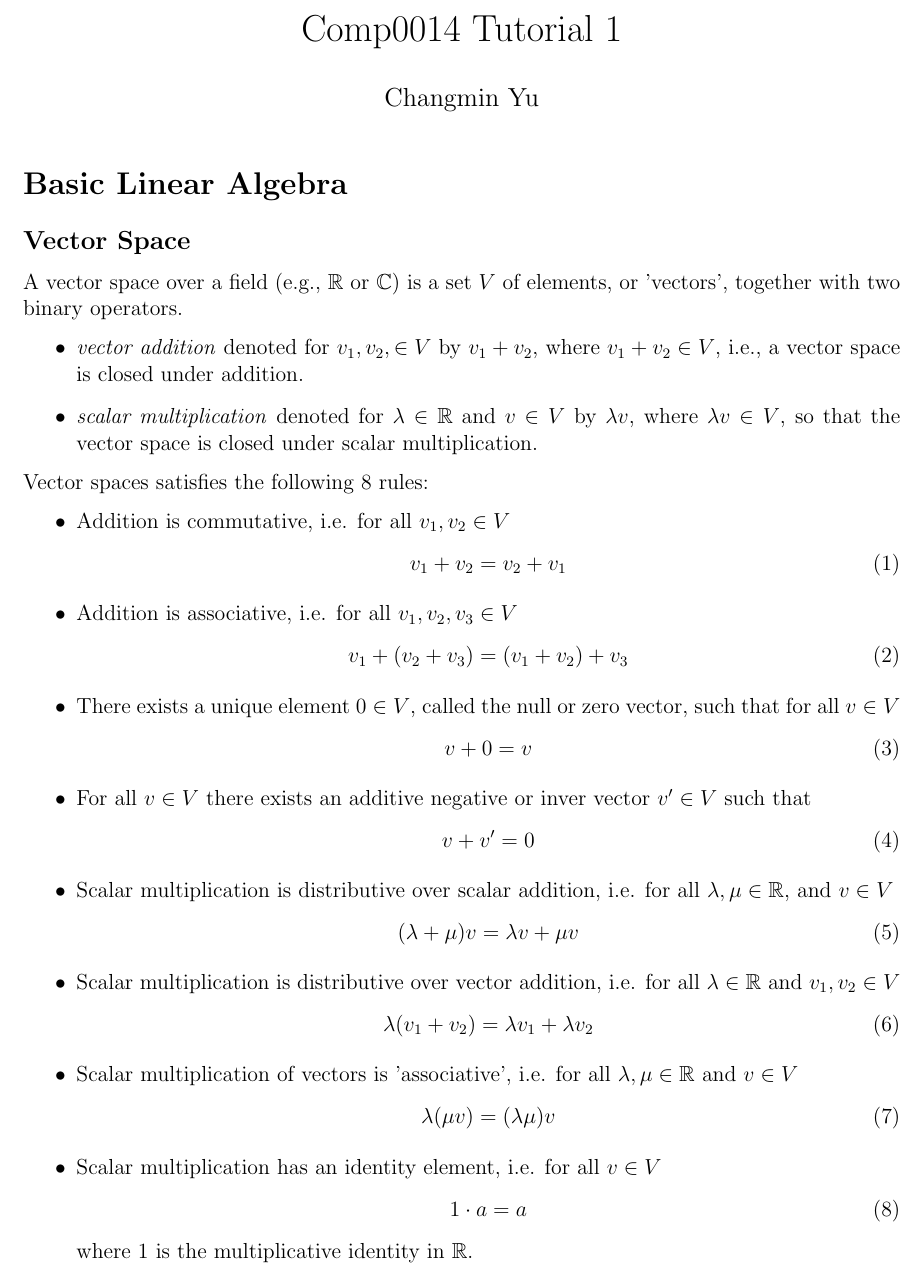
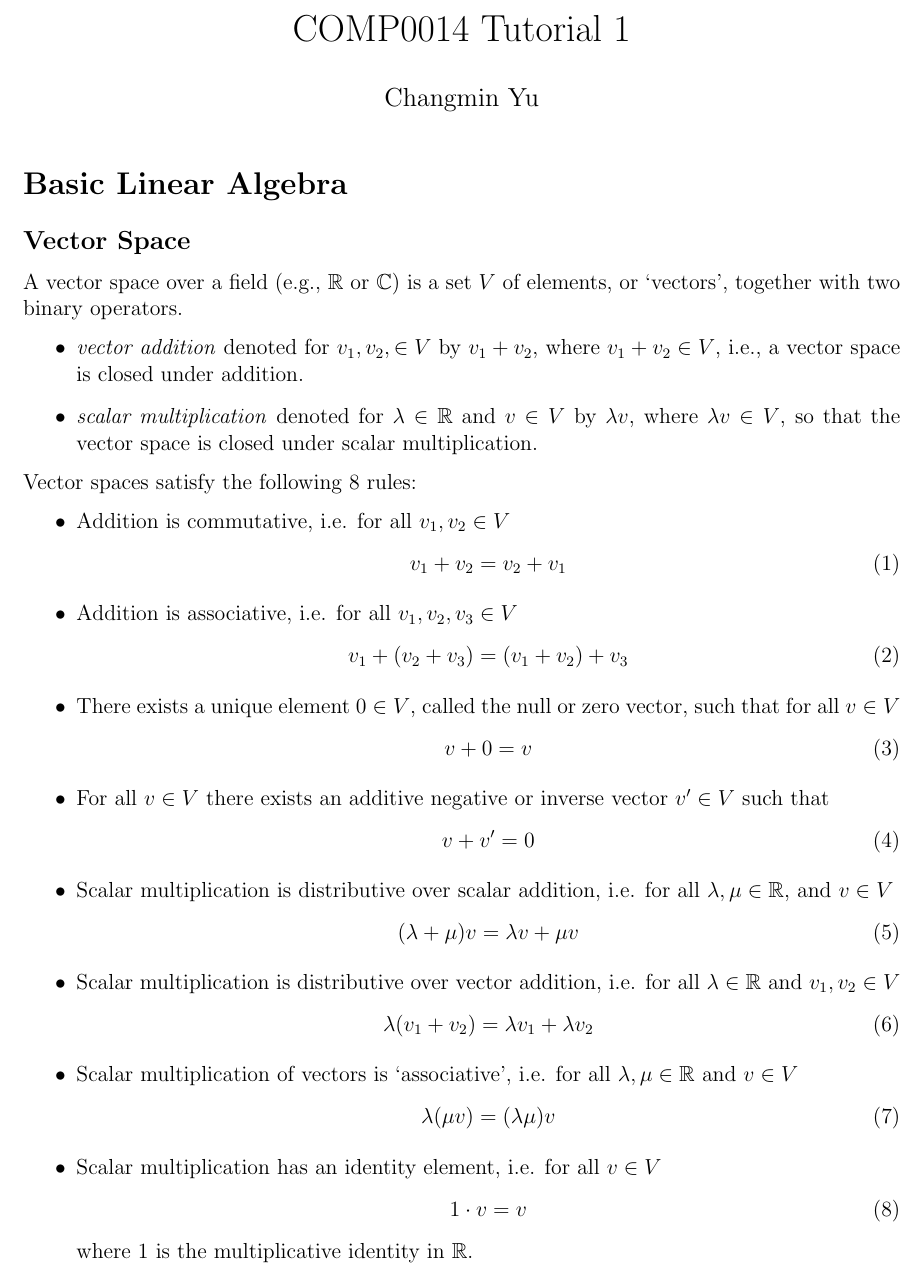
Before and after one commit to changmin-yu/comp0014, a LaTeX document (tutorial1.tex): part of page 1 of 2, cut so that both start at the same text. Compiled offline with pdfLaTeX.

```diff
--- a/tutorial1.tex
+++ b/tutorial1.tex
@@ -13,7 +13,7 @@
 \pagestyle{fancy}
 
 \renewcommand{\headrulewidth}{0pt}
-\title{Comp0014 Tutorial 1}
+\title{COMP0014 Tutorial 1}
 \author{Changmin Yu}
 \date{}
 %\lhead{cy302}\chead{}\rhead{Network Biology Assignment 1}
@@ -25,12 +25,12 @@
 
 \section*{Basic Linear Algebra}
 \subsection*{Vector Space}
-A vector space over a field (e.g., $\mathbb{R}$ or $\mathbb{C}$) is a set $V$ of elements, or 'vectors', together with two binary operators.
+A vector space over a field (e.g., $\mathbb{R}$ or $\mathbb{C}$) is a set $V$ of elements, or `vectors', together with two binary operators.
 \begin{itemize}
     \item \textit{vector addition} denoted for $v_{1}, v_{2}, \in V$ by $v_{1} + v_{2}$, where $v_{1}+v_{2}\in V$, i.e., a vector space is closed under addition.
     \item \textit{scalar multiplication} denoted for $\lambda\in\mathbb{R}$ and $v\in V$ by $\lambda v$, where $\lambda v\in V$, so that the vector space is closed under scalar multiplication.
 \end{itemize}
-Vector spaces satisfies the following 8 rules:
+Vector spaces satisfy the following 8 rules:
 \begin{itemize}
     \item Addition is commutative, i.e. for all $v_{1}, v_{2} \in V$
     \begin{equation}
@@ -44,7 +44,7 @@
     \begin{equation}
         v + 0 = v
     \end{equation}
-    \item For all $v\in V$ there exists an additive negative or inver vector $v'\in V$ such that
+    \item For all $v\in V$ there exists an additive negative or inverse vector $v'\in V$ such that
     \begin{equation}
         v + v' = 0
     \end{equation}
@@ -56,13 +56,13 @@
     \begin{equation}
         \lambda(v_{1}+v_{2}) = \lambda v_{1} + \lambda v_{2}
     \end{equation}
-    \item Scalar multiplication of vectors is 'associative', i.e. for all $\lambda, \mu \in \mathbb{R}$ and $v\in V$
+    \item Scalar multiplication of vectors is `associative', i.e. for all $\lambda, \mu \in \mathbb{R}$ and $v\in V$
     \begin{equation}
         \lambda(\mu v) = (\lambda\mu)v
     \end{equation}
     \item Scalar multiplication has an identity element, i.e. for all $v\in V$
     \begin{equation}
-        1\cdot a = a
+        1\cdot v = v
     \end{equation}
     where $1$ is the multiplicative identity in $\mathbb{R}$.
 \end{itemize}
```
Also changed, not shown: tutorial2.tex (+7 -0 lines), comp0014_tutorial2.pdf, comp0014_tutorial_1.pdf, tutorial1.tex (2 more changed lines), 4 other files.
